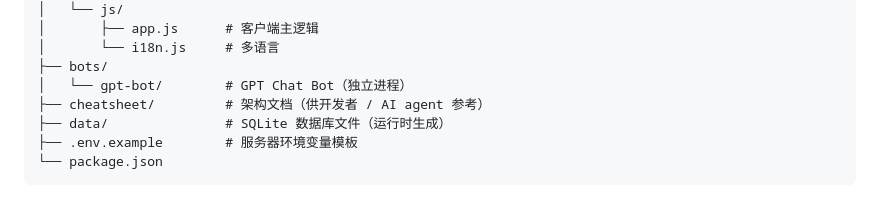
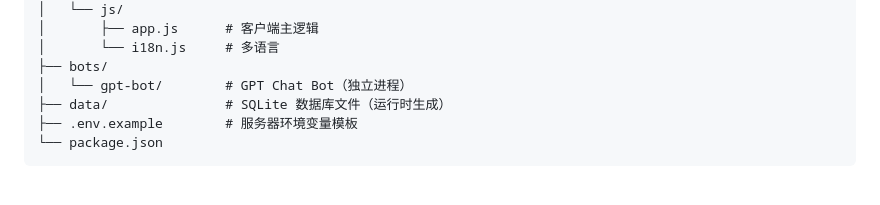
Before and after one commit to Kai-Cloud/lk-slc, a Markdown page: README.md, the part around the change. GitHub-like rendering.

Commit message:
docs: remove cheatsheet from project structure in README
Co-Authored-By: Claude Opus 4.6 (1M context) <noreply@anthropic.com>

```diff
--- a/README.md
+++ b/README.md
@@ -56,7 +56,6 @@ simple-lan-chat/
 │       └── i18n.js     # 多语言
 ├── bots/
 │   └── gpt-bot/        # GPT Chat Bot（独立进程）
-├── cheatsheet/         # 架构文档（供开发者 / AI agent 参考）
 ├── data/               # SQLite 数据库文件（运行时生成）
 ├── .env.example        # 服务器环境变量模板
 └── package.json
```
